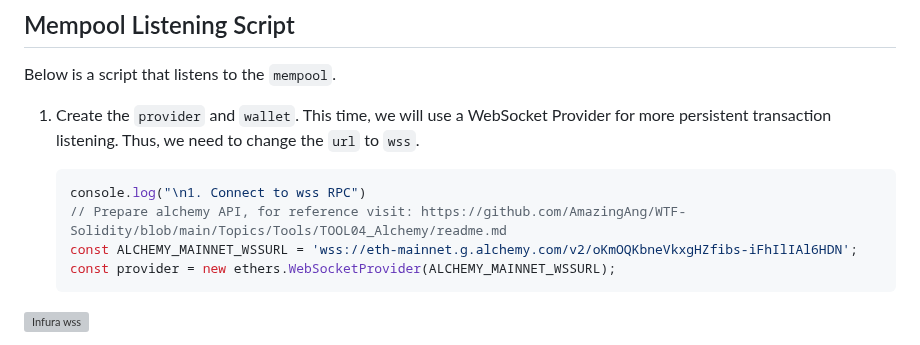
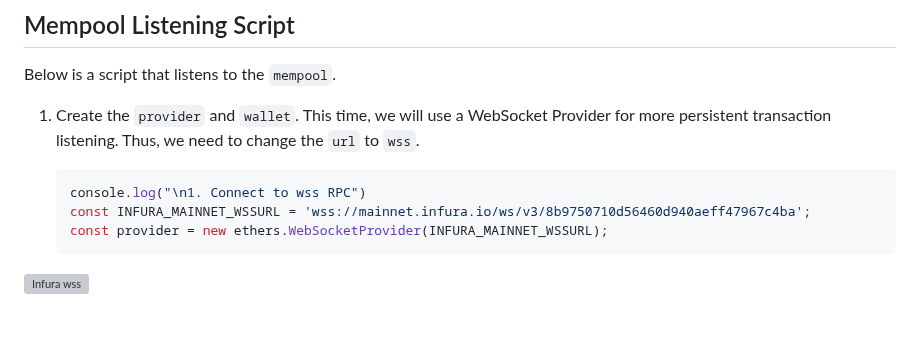
Before and after one commit to WTFAcademy/WTF-Ethers, a Markdown page: en/19_Mempool/readme.md, the part around the change. GitHub-like rendering; blank space fills up the shorter version; grey boxes are pictures that could not be loaded.

````diff
--- a/en/19_Mempool/readme.md
+++ b/en/19_Mempool/readme.md
@@ -54,9 +54,8 @@ Below is a script that listens to the `mempool`.
 
     ```js
     console.log("\n1. Connect to wss RPC")
-    // Prepare alchemy API, for reference visit: https://github.com/AmazingAng/WTF-Solidity/blob/main/Topics/Tools/TOOL04_Alchemy/readme.md
-    const ALCHEMY_MAINNET_WSSURL = 'wss://eth-mainnet.g.alchemy.com/v2/oKmOQKbneVkxgHZfibs-iFhIlIAl6HDN';
-    const provider = new ethers.WebSocketProvider(ALCHEMY_MAINNET_WSSURL);
+    const INFURA_MAINNET_WSSURL = 'wss://mainnet.infura.io/ws/v3/8b9750710d56460d940aeff47967c4ba';
+    const provider = new ethers.WebSocketProvider(INFURA_MAINNET_WSSURL);
     ```
 ![Infura wss](./img/19-2.png)
 
````
